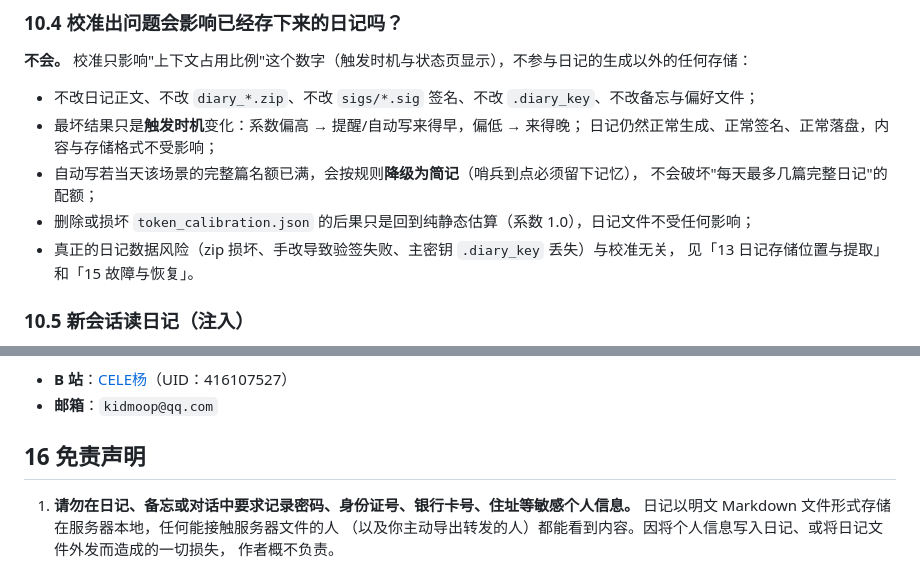
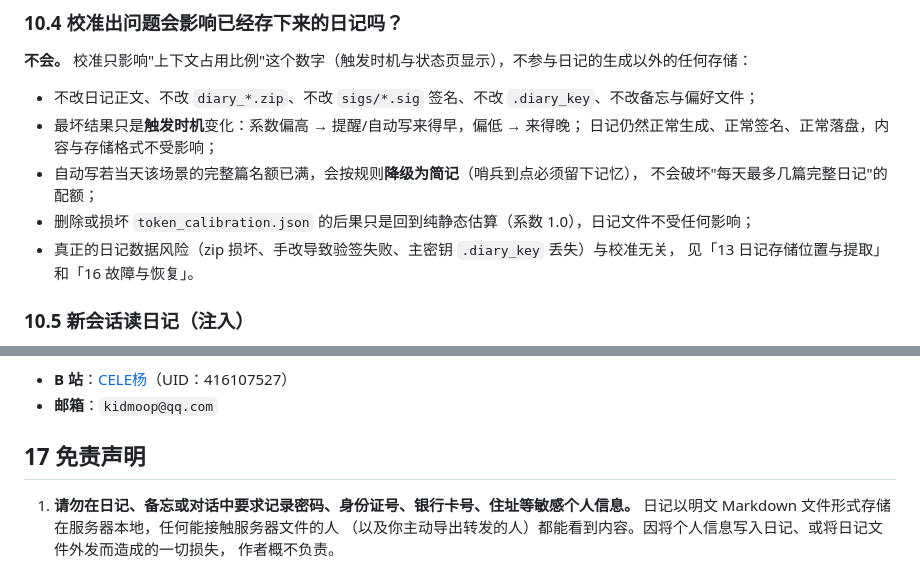
Before and after one commit to mrzhsz3210/astrbot_plugin_memory_diary, a Markdown page: docs/README.md, 2 parts joined by grey strips. GitHub-like rendering.

```diff
--- a/docs/README.md
+++ b/docs/README.md
@@ -600,7 +602,7 @@ ratio ≥ remind_ratio  → 提醒
   不会破坏"每天最多几篇完整日记"的配额；
 - 删除或损坏 `token_calibration.json` 的后果只是回到纯静态估算（系数 1.0），日记文件不受任何影响；
 - 真正的日记数据风险（zip 损坏、手改导致验签失败、主密钥 `.diary_key` 丢失）与校准无关，
-  见「13 日记存储位置与提取」和「15 故障与恢复」。
+  见「13 日记存储位置与提取」和「16 故障与恢复」。
 
 ### 10.5 新会话读日记（注入）
 
@@ -1346,7 +1441,7 @@ zip 和 `pref_*.json` 的写入都是"临时文件 + `os.replace`"原子操作
 - **B 站**：[CELE杨](https://space.bilibili.com/416107527)（UID：416107527）
 - **邮箱**：`kidmoop@qq.com`
 
-## 16 免责声明
+## 17 免责声明
 
 1. **请勿在日记、备忘或对话中要求记录密码、身份证号、银行卡号、住址等敏感个人信息。**
    日记以明文 Markdown 文件形式存储在服务器本地，任何能接触服务器文件的人
```
Also changed, not shown: other parts of docs/README.md (+100 -5 lines).
